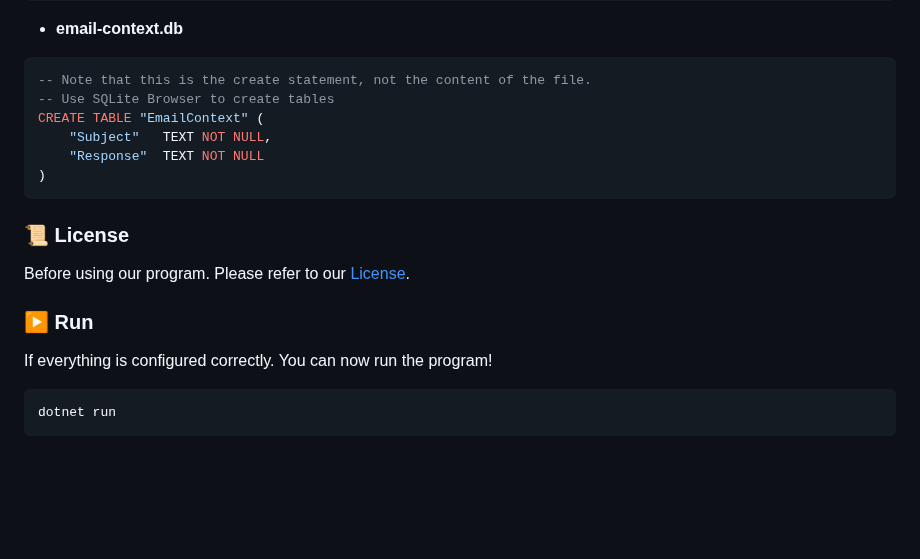
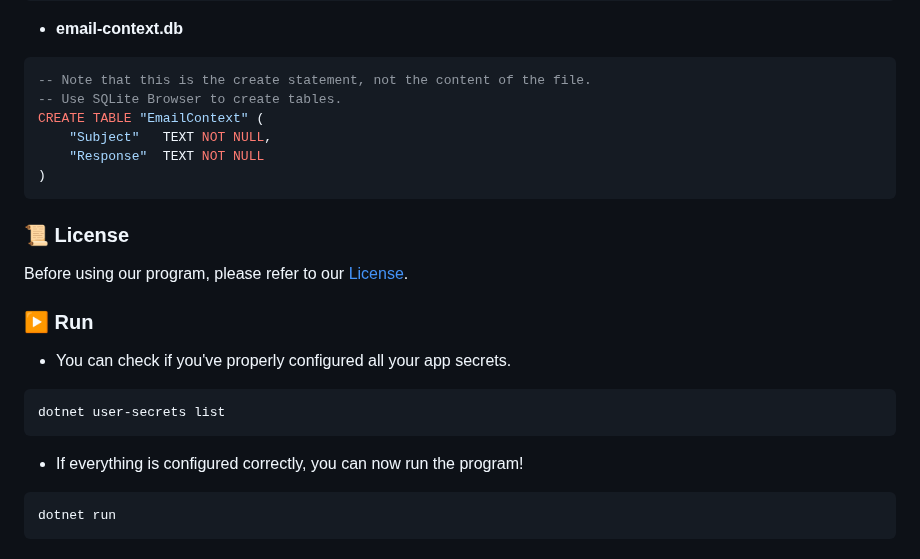
Before and after one commit to merrmail/merrmail, a Markdown page: README.md, the part around one of its changes. Rendered like a GitHub page; blank space fills up the shorter version.

````diff
--- a/README.md
+++ b/README.md
@@ -120,7 +121,7 @@ We recommend wrapping values with quotes,"Wrap ""your quotes"" twice if you want
 - **email-context.db**
 ```sql
 -- Note that this is the create statement, not the content of the file.
--- Use SQLite Browser to create tables
+-- Use SQLite Browser to create tables.
 CREATE TABLE "EmailContext" (
 	"Subject"	TEXT NOT NULL,
 	"Response"	TEXT NOT NULL
@@ -128,10 +129,15 @@ CREATE TABLE "EmailContext" (
 ```
 
 ### 📜 License
-Before using our program. Please refer to our [License](https://github.com/merrsoft/merrmail/blob/main/LICENSE).
+Before using our program, please refer to our [License](https://github.com/merrsoft/merrmail/blob/main/LICENSE).
 
 ### ▶️ Run
-If everything is configured correctly. You can now run the program!
+- You can check if you've properly configured all your app secrets.
+```sh
+dotnet user-secrets list
+```
+
+- If everything is configured correctly, you can now run the program!
 ```sh
 dotnet run
 ```
````
Also changed, not shown: other parts of README.md (+20 -19 lines).
